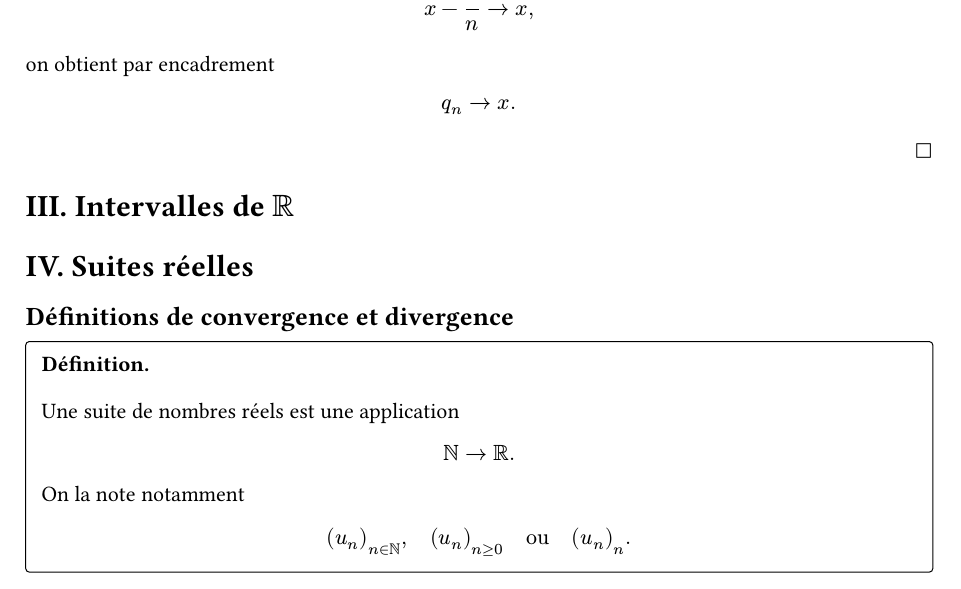
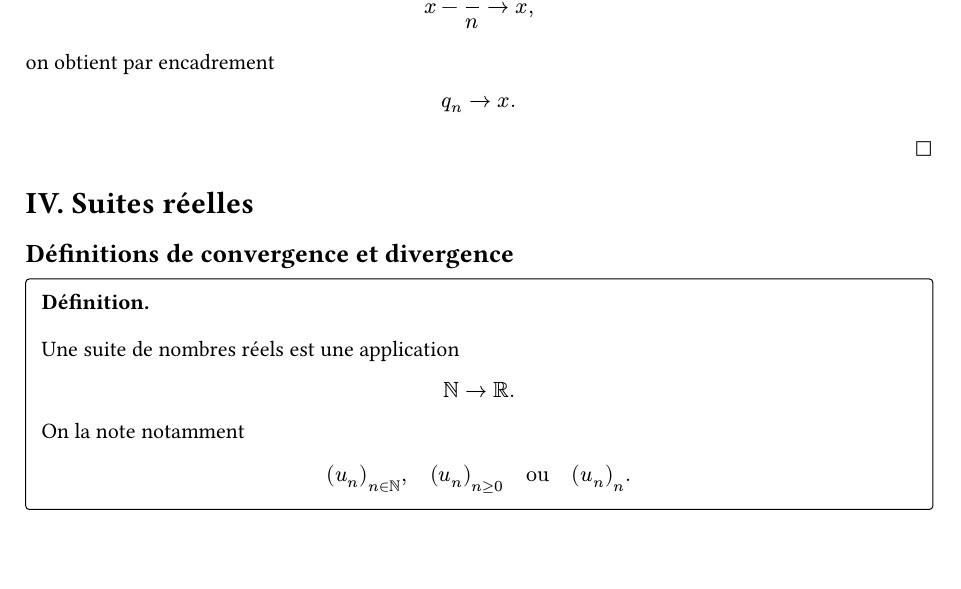
Before and after one commit to yxorcist/MIDL, a Typst document (05_fonctions_variable_reelle/CM/02_nombres-reels-et-suite-reelle/sessions/2026-09-25.typ): part of page 3 of 7, cut so that both start at the same text, the shorter picture padded with empty space. Compiled offline with Typst 0.15.

Commit message:
Remove duplicated intervals heading from FVR 2026-09-25

```diff
--- a/05_fonctions_variable_reelle/CM/02_nombres-reels-et-suite-reelle/sessions/2026-09-25.typ
+++ b/05_fonctions_variable_reelle/CM/02_nombres-reels-et-suite-reelle/sessions/2026-09-25.typ
@@ -202,8 +202,6 @@
   q_n -> x.
   $
 ])
-
-= III. Intervalles de $RR$
 
 = IV. Suites réelles
 
```
